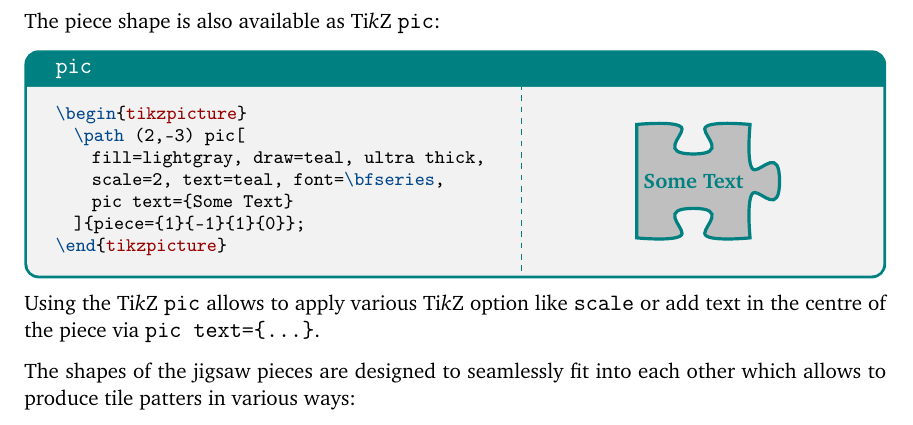
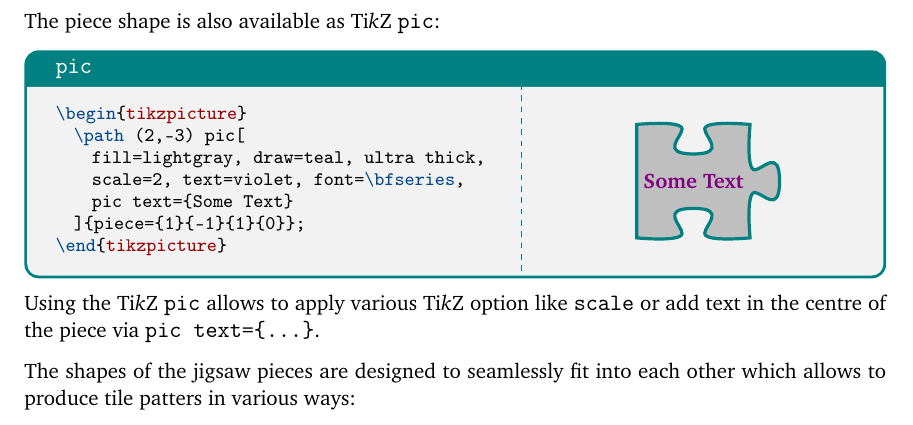
Before and after one commit to samcarter/jigsaw, a LaTeX document (jigsaw-doc.tex): part of page 2 of 4, cut so that both start at the same text. Compiled offline with pdfLaTeX.

Commit message:
doc: update example

```diff
--- a/jigsaw-doc.tex
+++ b/jigsaw-doc.tex
@@ -153,7 +153,7 @@ The piece shape is also available as \TikZ \verb|pic|:
 \begin{tikzpicture}
 	\path (2,-3) pic[
     fill=lightgray, draw=teal, ultra thick,
-    scale=2, text=teal, font=\bfseries,
+    scale=2, text=violet, font=\bfseries,
     pic text={Some Text}
   ]{piece={1}{-1}{1}{0}};
 \end{tikzpicture}
```
